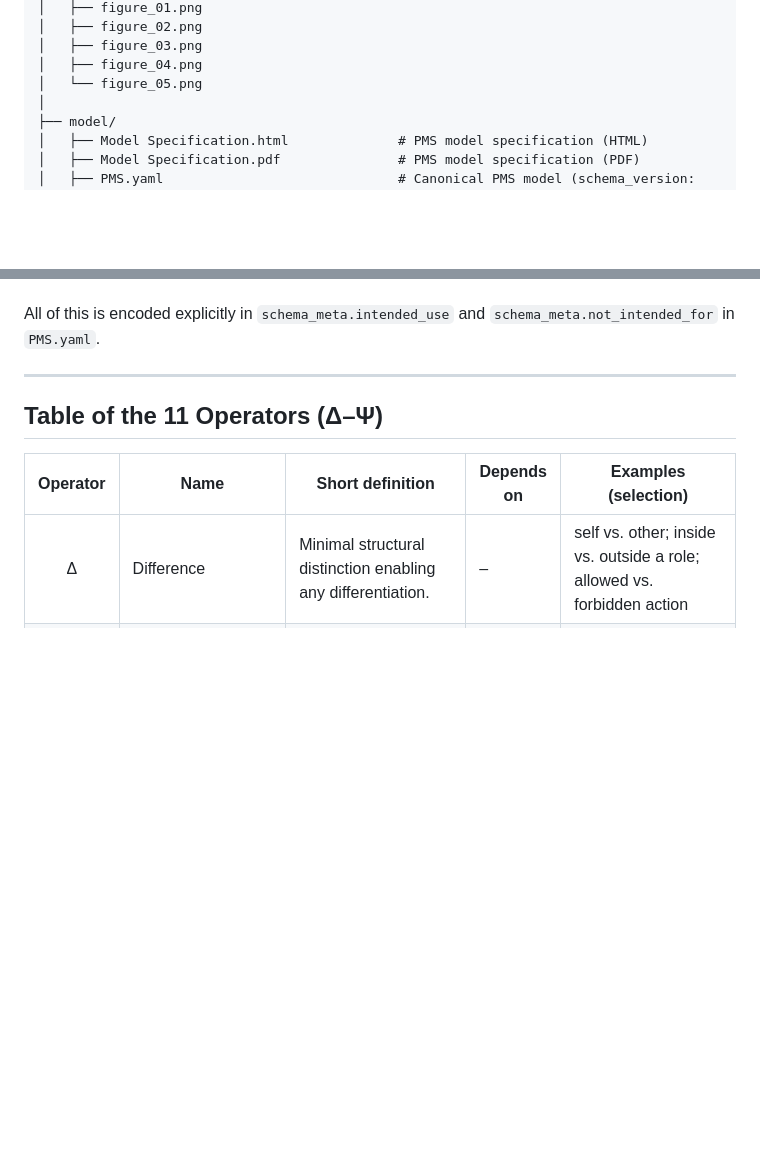
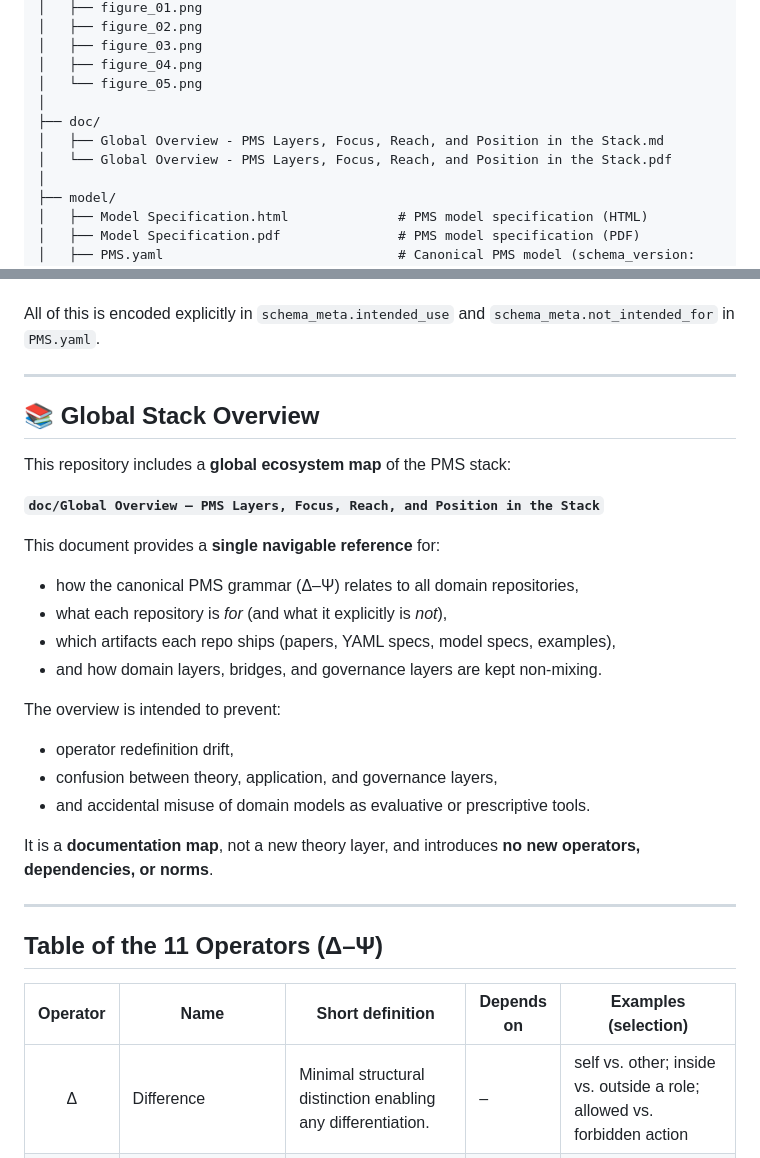
Before and after one commit to tz-dev/Praxeological-Meta-Structure-Theory, a Markdown page: README.md, 2 parts joined by grey strips. Rendered like a GitHub page; blank space fills up the shorter version.

```diff
--- a/README.md
+++ b/README.md
@@ -28,6 +28,10 @@ It defines eleven irreducible meta-axioms (Δ–Ψ) and shows how complex struct
 │   ├── figure_03.png
 │   ├── figure_04.png
 │   └── figure_05.png
+│
+├── doc/
+│   ├── Global Overview - PMS Layers, Focus, Reach, and Position in the Stack.md
+│   └── Global Overview - PMS Layers, Focus, Reach, and Position in the Stack.pdf
 │
 ├── model/
 │   ├── Model Specification.html              # PMS model specification (HTML)
@@ -125,6 +129,29 @@ PMS is not:
 * A machine for automated moral judgement or person-evaluation
 
 All of this is encoded explicitly in `schema_meta.intended_use` and `schema_meta.not_intended_for` in `PMS.yaml`.
+
+---
+
+## 📚 Global Stack Overview
+
+This repository includes a **global ecosystem map** of the PMS stack:
+
+**`doc/Global Overview – PMS Layers, Focus, Reach, and Position in the Stack`**
+
+This document provides a **single navigable reference** for:
+
+* how the canonical PMS grammar (Δ–Ψ) relates to all domain repositories,
+* what each repository is *for* (and what it explicitly is *not*),
+* which artifacts each repo ships (papers, YAML specs, model specs, examples),
+* and how domain layers, bridges, and governance layers are kept non-mixing.
+
+The overview is intended to prevent:
+
+* operator redefinition drift,
+* confusion between theory, application, and governance layers,
+* and accidental misuse of domain models as evaluative or prescriptive tools.
+
+It is a **documentation map**, not a new theory layer, and introduces **no new operators, dependencies, or norms**.
 
 ---
 
```
